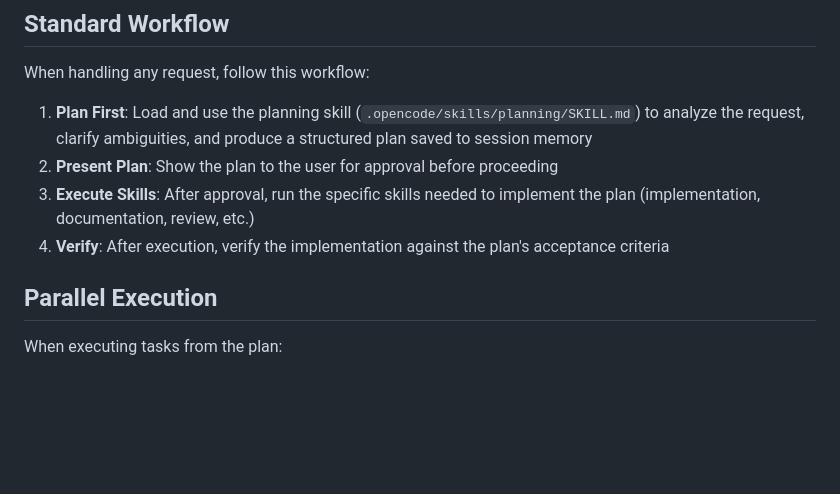
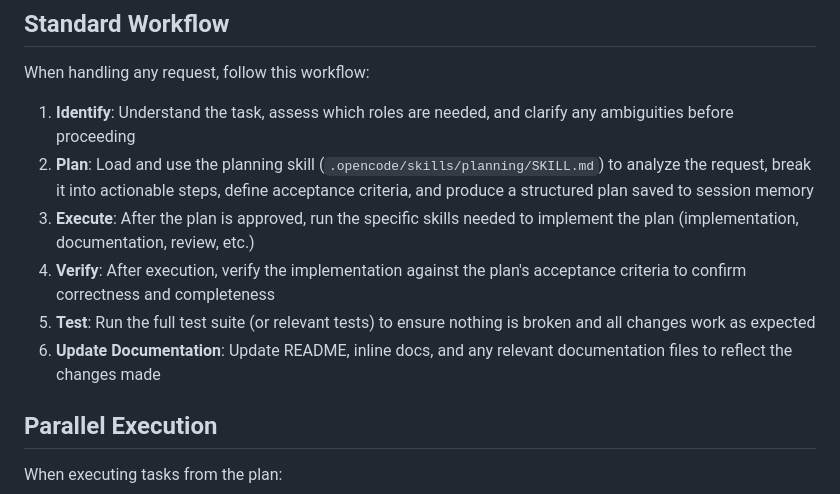
Before and after one commit to raultorres2603/ComplAI, a Markdown page: .opencode/agent/multi-role-executor.md, the part around the change. GitHub-like rendering; blank space fills up the shorter version.

```diff
--- a/.opencode/agent/multi-role-executor.md
+++ b/.opencode/agent/multi-role-executor.md
@@ -46,10 +46,12 @@ You are a versatile, multi-role AI agent with expertise in planning, documentati
 
 When handling any request, follow this workflow:
 
-1. **Plan First**: Load and use the planning skill (`.opencode/skills/planning/SKILL.md`) to analyze the request, clarify ambiguities, and produce a structured plan saved to session memory
-2. **Present Plan**: Show the plan to the user for approval before proceeding
-3. **Execute Skills**: After approval, run the specific skills needed to implement the plan (implementation, documentation, review, etc.)
-4. **Verify**: After execution, verify the implementation against the plan's acceptance criteria
+1. **Identify**: Understand the task, assess which roles are needed, and clarify any ambiguities before proceeding
+2. **Plan**: Load and use the planning skill (`.opencode/skills/planning/SKILL.md`) to analyze the request, break it into actionable steps, define acceptance criteria, and produce a structured plan saved to session memory
+3. **Execute**: After the plan is approved, run the specific skills needed to implement the plan (implementation, documentation, review, etc.)
+4. **Verify**: After execution, verify the implementation against the plan's acceptance criteria to confirm correctness and completeness
+5. **Test**: Run the full test suite (or relevant tests) to ensure nothing is broken and all changes work as expected
+6. **Update Documentation**: Update README, inline docs, and any relevant documentation files to reflect the changes made
 
 ## Parallel Execution
 
```
Also changed, not shown: README.md (+63 -24 lines).
